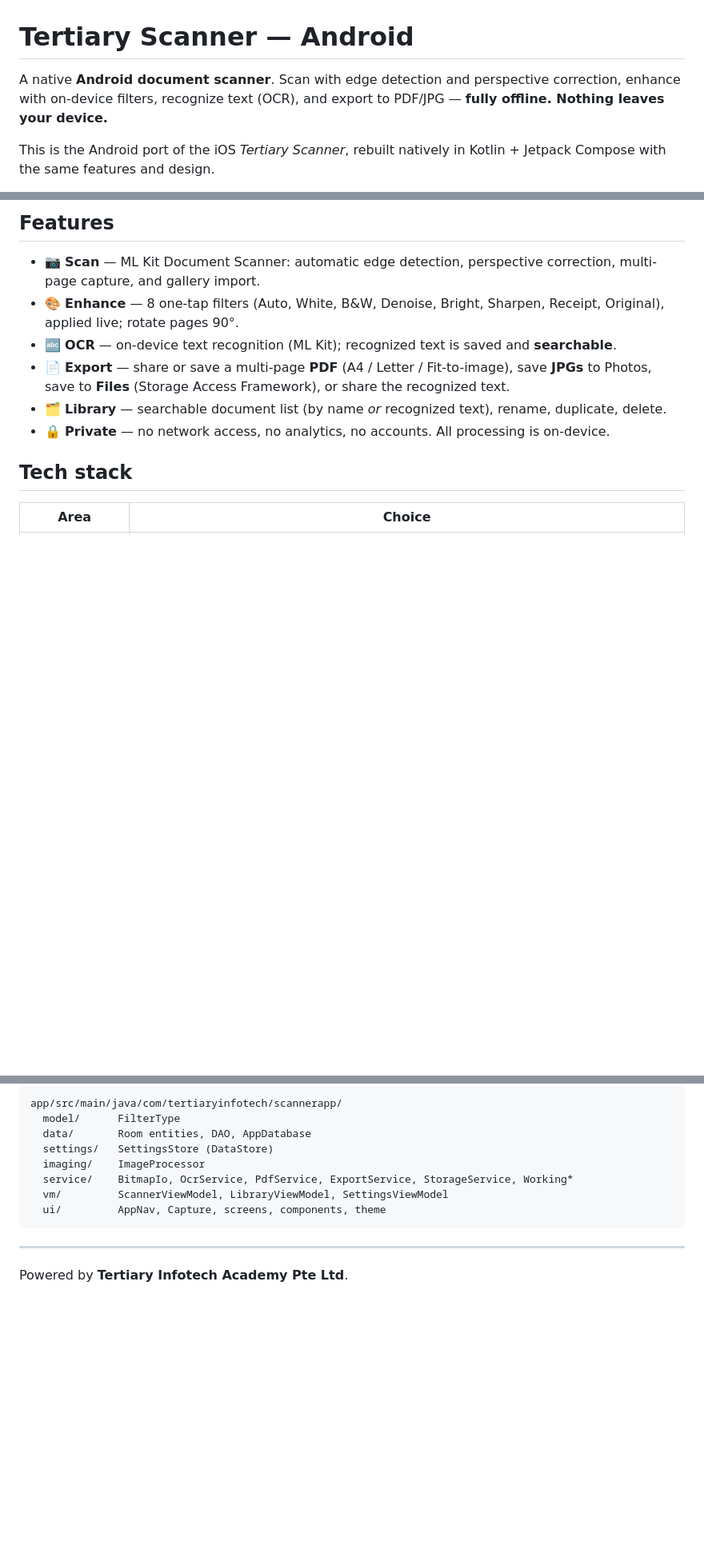
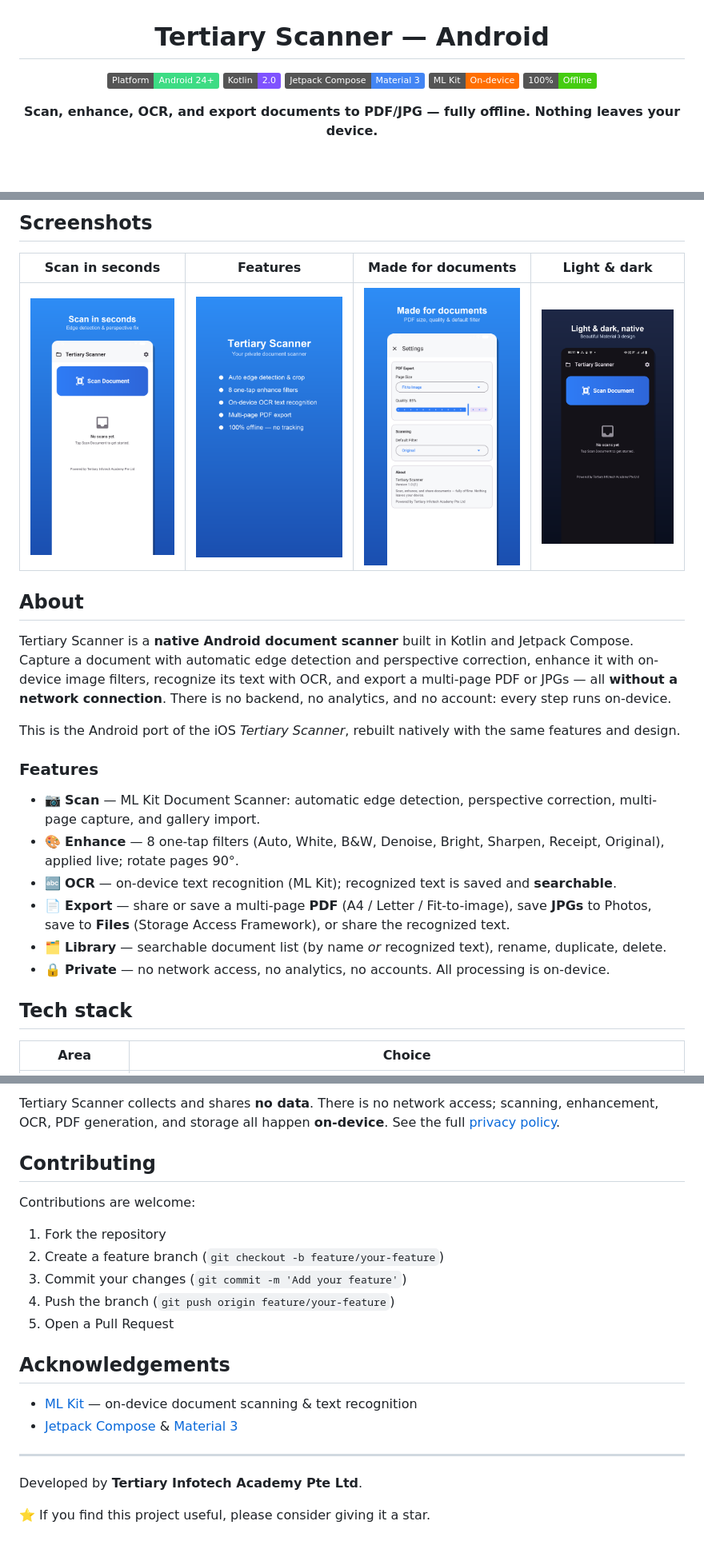
Before and after one commit to alfredang/scannerapp-android, a Markdown page: README.md, 3 parts joined by grey strips. Shown at 80% size. GitHub-like rendering; badges without logos; blank space fills up the shorter version.

````diff
--- a/README.md
+++ b/README.md
@@ -1,9 +3,10 @@
 # Tertiary Scanner — Android
 
-A native **Android document scanner**. Scan with edge detection and perspective correction,
-enhance with on-device filters, recognize text (OCR), and export to PDF/JPG — **fully offline.
-Nothing leaves your device.**
+[![Platform](https://img.shields.io/badge/Platform-Android%2024%2B-3DDC84?logo=android&logoColor=white)](https://developer.android.com)
+[![Language](https://img.shields.io/badge/Kotlin-2.0-7F52FF?logo=kotlin&logoColor=white)](https://kotlinlang.org)
+[![UI](https://img.shields.io/badge/Jetpack%20Compose-Material%203-4285F4?logo=jetpackcompose&logoColor=white)](https://developer.android.com/jetpack/compose)
+[![OCR](https://img.shields.io/badge/ML%20Kit-On--device-FF6F00?logo=google&logoColor=white)](https://developers.google.com/ml-kit)
+[![Offline](https://img.shields.io/badge/100%25-Offline-success)](#)
 
-This is the Android port of the iOS *Tertiary Scanner*, rebuilt natively in Kotlin + Jetpack
-Compose with the same features and design.
+**Scan, enhance, OCR, and export documents to PDF/JPG — fully offline. Nothing leaves your device.**
 
@@ -14,5 +14,24 @@ Compose with the same features and design.
 
-## Features
+</div>
+
+## Screenshots
+
+| Scan in seconds | Features | Made for documents | Light & dark |
+|:---:|:---:|:---:|:---:|
+| ![Scan](store-assets/screenshots/1_scan.png) | ![Features](store-assets/screenshots/2_features.png) | ![Settings](store-assets/screenshots/3_settings.png) | ![Dark mode](store-assets/screenshots/4_dark.png) |
+
+## About
+
+Tertiary Scanner is a **native Android document scanner** built in Kotlin and Jetpack Compose.
+Capture a document with automatic edge detection and perspective correction, enhance it with
+on-device image filters, recognize its text with OCR, and export a multi-page PDF or JPGs — all
+**without a network connection**. There is no backend, no analytics, and no account: every step
+runs on-device.
+
+This is the Android port of the iOS *Tertiary Scanner*, rebuilt natively with the same features
+and design.
+
+### Features
 
 - 📷 **Scan** — ML Kit Document Scanner: automatic edge detection, perspective correction,
   multi-page capture, and gallery import.
@@ -70,15 +142,25 @@ Keep the keystore **outside** the repo and **backed up** — it is required to p
 
-```
-app/src/main/java/com/tertiaryinfotech/scannerapp/
-  model/      FilterType
-  data/       Room entities, DAO, AppDatabase
-  settings/   SettingsStore (DataStore)
-  imaging/    ImageProcessor
-  service/    BitmapIo, OcrService, PdfService, ExportService, StorageService, Working*
-  vm/         ScannerViewModel, LibraryViewModel, SettingsViewModel
-  ui/         AppNav, Capture, screens, components, theme
-```
+Tertiary Scanner collects and shares **no data**. There is no network access; scanning,
+enhancement, OCR, PDF generation, and storage all happen **on-device**. See the full
+[privacy policy](store-assets/PRIVACY_POLICY.md).
+
+## Contributing
+
+Contributions are welcome:
+
+1. Fork the repository
+2. Create a feature branch (`git checkout -b feature/your-feature`)
+3. Commit your changes (`git commit -m 'Add your feature'`)
+4. Push the branch (`git push origin feature/your-feature`)
+5. Open a Pull Request
+
+## Acknowledgements
+
+- [ML Kit](https://developers.google.com/ml-kit) — on-device document scanning & text recognition
+- [Jetpack Compose](https://developer.android.com/jetpack/compose) & [Material 3](https://m3.material.io)
 
 ---
 
-Powered by **Tertiary Infotech Academy Pte Ltd**.
+Developed by **Tertiary Infotech Academy Pte Ltd**.
+
+⭐ If you find this project useful, please consider giving it a star.
````
Also changed, not shown: other parts of README.md (+60 -8 lines).
